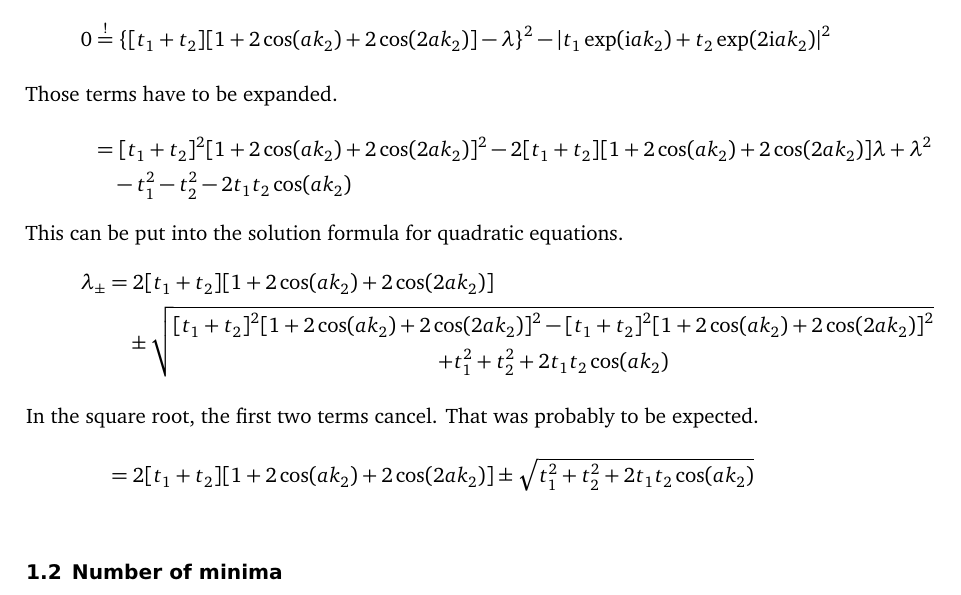
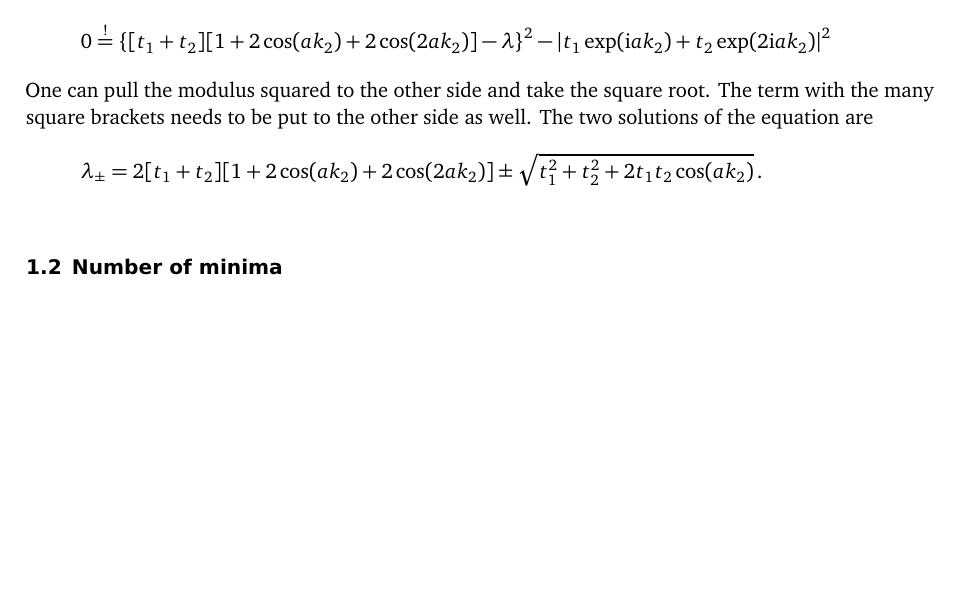
Before and after one commit to martin-ueding/physics617-problem-sets, a LaTeX document (03/physics617-03-handed_in.tex): part of page 3 of 4 before the commit and part of page 3 of 3 after it, cut so that both start at the same text, the shorter picture padded with empty space. Compiled offline with pdfLaTeX; an older LaTeX class or package is replaced by its successor.

```diff
--- a/03/physics617-03-handed_in.tex
+++ b/03/physics617-03-handed_in.tex
@@ -194,40 +194,19 @@
 \]
 We now want to diagonalize this matrix in order to get the energy eigenvalues.
 This amounts to computing the characteristic polynomial.
-\begin{align*}
-    0 &\overset !=
+\[
+    0 \overset !=
     \cbr{[t_1 + t_2][1 + 2 \cos(ak_2) + 2 \cos(2 ak_2)] - \lambda}^2
     - \abs{t_1 \exp(\iup a k_2) + t_2 \exp(2 \iup a k_2)}^2
-    \intertext{%
-        Those terms have to be expanded.
-    }
-    &=
-    [t_1 + t_2]^2 [1 + 2 \cos(ak_2) + 2 \cos(2 ak_2)]^2
-    - 2 [t_1 + t_2][1 + 2 \cos(ak_2) + 2 \cos(2 ak_2)] \lambda
-    + \lambda^2
-    \\&\quad
-    - t_1^2 - t_2^2 - 2 t_1 t_2 \cos(ak_2)
-\end{align*}
-This can be put into the solution formula for quadratic equations.
-\begin{align*}
+\]
+One can pull the modulus squared to the other side and take the square root.
+The term with the many square brackets needs to be put to the other side as
+well. The two solutions of the equation are
+\[
     \lambda_\pm
-    &= 2 [t_1 + t_2][1 + 2 \cos(ak_2) + 2 \cos(2 ak_2)]
-    \\&\quad
-    \pm
-    \sqrt{
-        \begin{gathered}[]
-            [t_1 + t_2]^2 [1 + 2 \cos(ak_2) + 2 \cos(2 ak_2)]^2
-            - [t_1 + t_2]^2 [1 + 2 \cos(ak_2) + 2 \cos(2 ak_2)]^2 \\
-            + t_1^2 + t_2^2 + 2 t_1 t_2 \cos(ak_2)
-        \end{gathered}
-    }
-    \intertext{%
-        In the square root, the first two terms cancel. That was probably to be
-        expected.
-    }
-    &= 2 [t_1 + t_2][1 + 2 \cos(ak_2) + 2 \cos(2 ak_2)]
-    \pm \sqrt{t_1^2 + t_2^2 + 2 t_1 t_2 \cos(ak_2)}
-\end{align*}
+    = 2 [t_1 + t_2][1 + 2 \cos(ak_2) + 2 \cos(2 ak_2)]
+    \pm \sqrt{t_1^2 + t_2^2 + 2 t_1 t_2 \cos(ak_2)} \,.
+\]
 
 
 
```
Also changed, not shown: 03/Figures/linear-band-0_5__-0_5.tex (+2 -2 lines), 03/Figures/linear-band.tex (+2 -2 lines).
